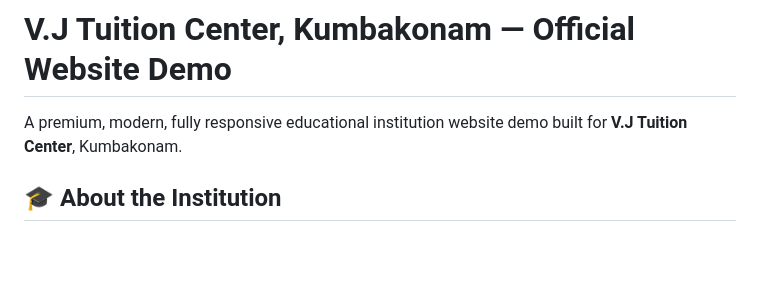
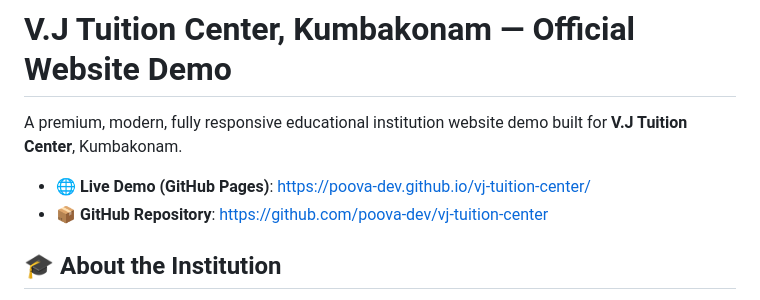
Before and after one commit to poova-dev/vj-tuition-center, a Markdown page: README.md, the part around the change. Rendered like a GitHub page; blank space fills up the shorter version.

Commit message:
docs: add GitHub Pages live demo link

```diff
--- a/README.md
+++ b/README.md
@@ -1,6 +1,9 @@
 # V.J Tuition Center, Kumbakonam — Official Website Demo
 
 A premium, modern, fully responsive educational institution website demo built for **V.J Tuition Center**, Kumbakonam.
+
+- **🌐 Live Demo (GitHub Pages)**: [https://poova-dev.github.io/vj-tuition-center/](https://poova-dev.github.io/vj-tuition-center/)
+- **📦 GitHub Repository**: [https://github.com/poova-dev/vj-tuition-center](https://github.com/poova-dev/vj-tuition-center)
 
 ## 🎓 About the Institution
 - **Institution**: V.J Tuition Center
```
